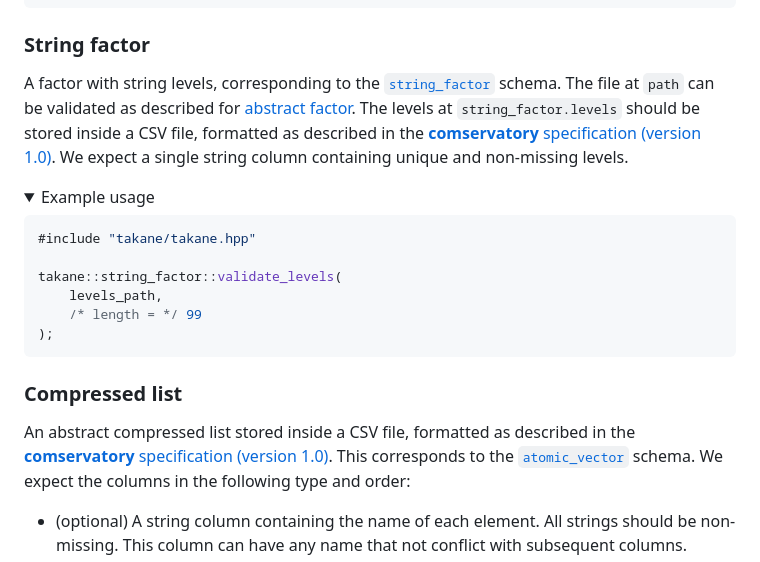
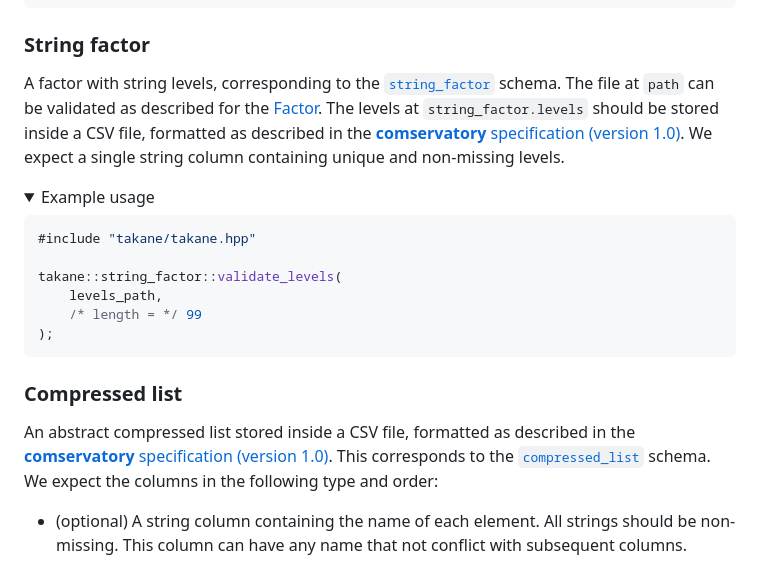
Before and after one commit to ArtifactDB/takane, a Markdown page: README.md, the part around one of its changes. Drawn GitHub-style; folded sections open.

```diff
--- a/README.md
+++ b/README.md
@@ -279,8 +279,8 @@ takane::factor::validate(
 
 ### String factor
 
-A factor with string levels, corresponding to the [`string_factor`](https://github.com/ArtifactDB/BiocObjectSchemas/raw/master/raw/atomic_vector/v1.json) schema.
-The file at `path` can be validated as described for [abstract factor](#Factor).
+A factor with string levels, corresponding to the [`string_factor`](https://github.com/ArtifactDB/BiocObjectSchemas/raw/master/raw/string_factor/v1.json) schema.
+The file at `path` can be validated as described for the [Factor](#Factor).
 The levels at `string_factor.levels` should be stored inside a CSV file,
 formatted as described in the [**comservatory** specification (version 1.0)](https://github.com/ArtifactDB/comservatory).
 We expect a single string column containing unique and non-missing levels.
@@ -301,7 +301,7 @@ takane::string_factor::validate_levels(
 ### Compressed list
 
 An abstract compressed list stored inside a CSV file, formatted as described in the [**comservatory** specification (version 1.0)](https://github.com/ArtifactDB/comservatory).
-This corresponds to the [`atomic_vector`](https://github.com/ArtifactDB/BiocObjectSchemas/raw/master/raw/compressed_list/v1.json) schema.
+This corresponds to the [`compressed_list`](https://github.com/ArtifactDB/BiocObjectSchemas/raw/master/raw/compressed_list/v1.json) schema.
 We expect the columns in the following type and order:
 
 - (optional) A string column containing the name of each element.
```
Also changed, not shown: other parts of README.md (+1 -1 lines).
